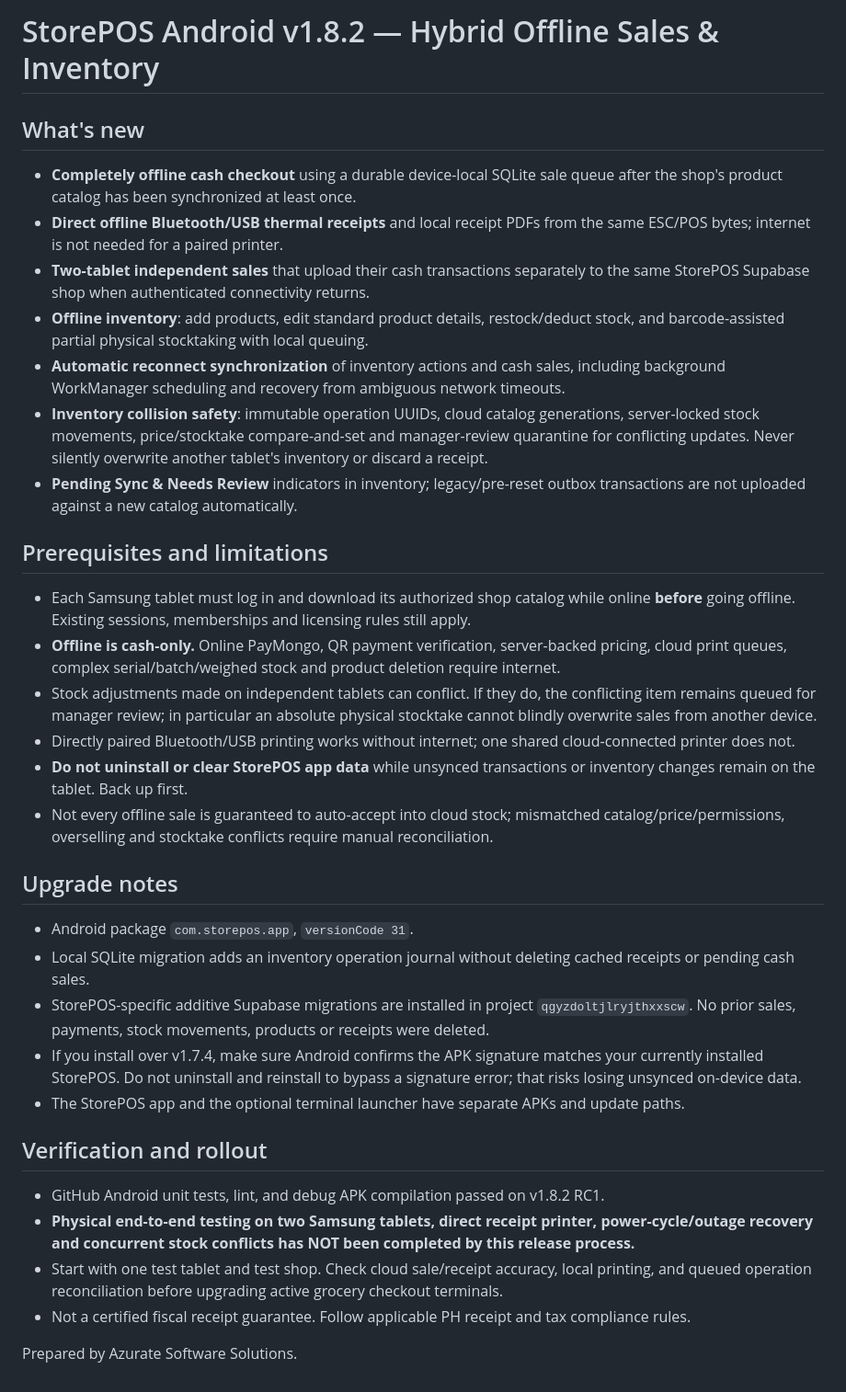
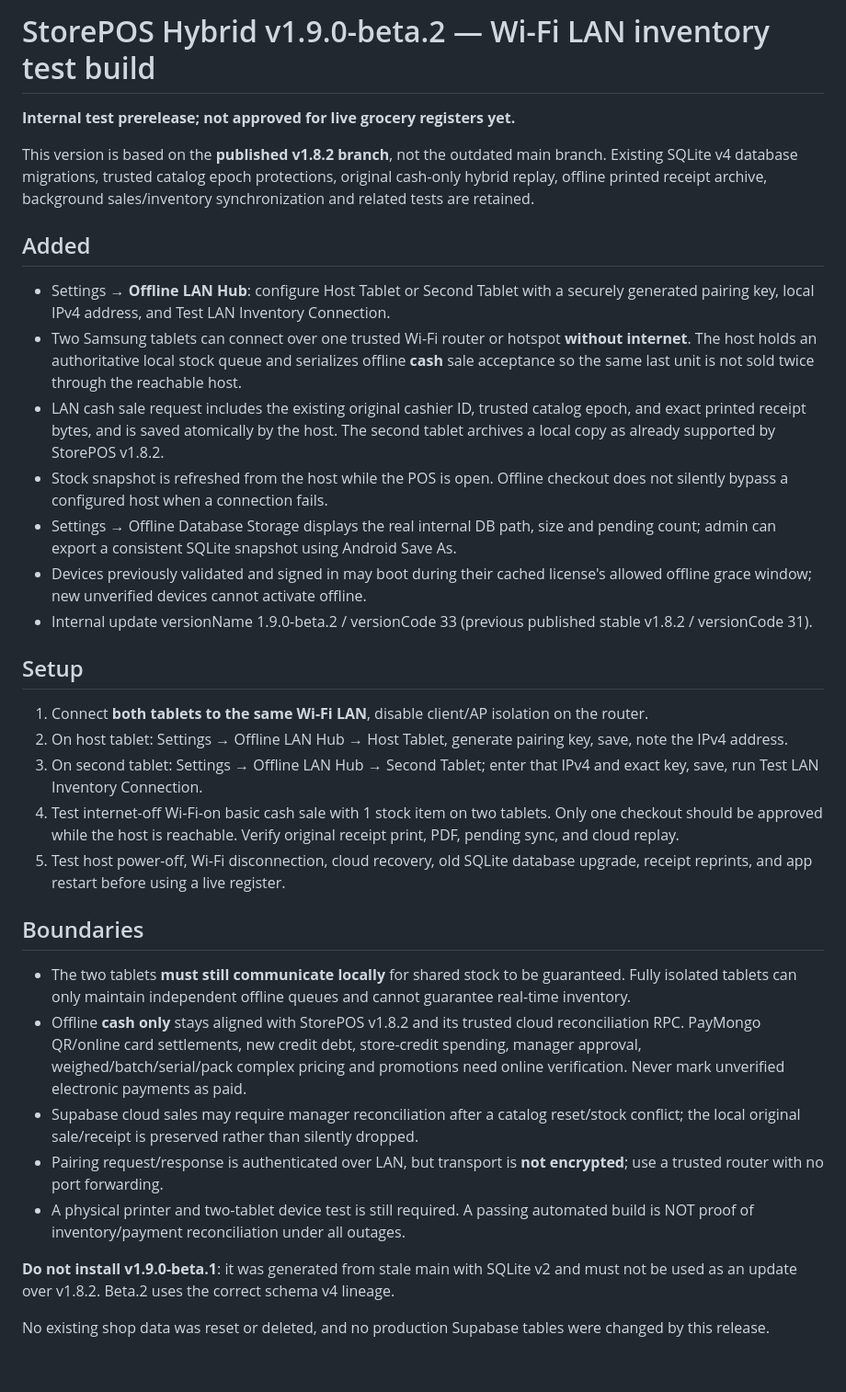
Before and after one commit to markyyy-lolz/StorePOS-Android, a Markdown page: RELEASE_NOTES.md, the part around the change. Shown at 92% size. Drawn GitHub-style.

Commit message:
Write corrected v1.9.0-beta.2 release notes and clearly deprecate unsafe beta1

```diff
--- a/RELEASE_NOTES.md
+++ b/RELEASE_NOTES.md
@@ -1,33 +1,32 @@
-# StorePOS Android v1.8.2 — Hybrid Offline Sales & Inventory
+# StorePOS Hybrid v1.9.0-beta.2 — Wi-Fi LAN inventory test build
 
-## What's new
-- **Completely offline cash checkout** using a durable device-local SQLite sale queue after the shop's product catalog has been synchronized at least once.
-- **Direct offline Bluetooth/USB thermal receipts** and local receipt PDFs from the same ESC/POS bytes; internet is not needed for a paired printer.
-- **Two-tablet independent sales** that upload their cash transactions separately to the same StorePOS Supabase shop when authenticated connectivity returns.
-- **Offline inventory**: add products, edit standard product details, restock/deduct stock, and barcode-assisted partial physical stocktaking with local queuing.
-- **Automatic reconnect synchronization** of inventory actions and cash sales, including background WorkManager scheduling and recovery from ambiguous network timeouts.
-- **Inventory collision safety**: immutable operation UUIDs, cloud catalog generations, server-locked stock movements, price/stocktake compare-and-set and manager-review quarantine for conflicting updates. Never silently overwrite another tablet's inventory or discard a receipt.
-- **Pending Sync & Needs Review** indicators in inventory; legacy/pre-reset outbox transactions are not uploaded against a new catalog automatically.
+**Internal test prerelease; not approved for live grocery registers yet.**
 
-## Prerequisites and limitations
-- Each Samsung tablet must log in and download its authorized shop catalog while online **before** going offline. Existing sessions, memberships and licensing rules still apply.
-- **Offline is cash-only.** Online PayMongo, QR payment verification, server-backed pricing, cloud print queues, complex serial/batch/weighed stock and product deletion require internet.
-- Stock adjustments made on independent tablets can conflict. If they do, the conflicting item remains queued for manager review; in particular an absolute physical stocktake cannot blindly overwrite sales from another device.
-- Directly paired Bluetooth/USB printing works without internet; one shared cloud-connected printer does not.
-- **Do not uninstall or clear StorePOS app data** while unsynced transactions or inventory changes remain on the tablet. Back up first.
-- Not every offline sale is guaranteed to auto-accept into cloud stock; mismatched catalog/price/permissions, overselling and stocktake conflicts require manual reconciliation.
+This version is based on the **published v1.8.2 branch**, not the outdated main branch. Existing SQLite v4 database migrations, trusted catalog epoch protections, original cash-only hybrid replay, offline printed receipt archive, background sales/inventory synchronization and related tests are retained.
 
-## Upgrade notes
-- Android package `com.storepos.app`, `versionCode 31`.
-- Local SQLite migration adds an inventory operation journal without deleting cached receipts or pending cash sales.
-- StorePOS-specific additive Supabase migrations are installed in project `qgyzdoltjlryjthxxscw`. No prior sales, payments, stock movements, products or receipts were deleted.
-- If you install over v1.7.4, make sure Android confirms the APK signature matches your currently installed StorePOS. Do not uninstall and reinstall to bypass a signature error; that risks losing unsynced on-device data.
-- The StorePOS app and the optional terminal launcher have separate APKs and update paths.
+## Added
+- Settings → **Offline LAN Hub**: configure Host Tablet or Second Tablet with a securely generated pairing key, local IPv4 address, and Test LAN Inventory Connection.
+- Two Samsung tablets can connect over one trusted Wi-Fi router or hotspot **without internet**. The host holds an authoritative local stock queue and serializes offline **cash** sale acceptance so the same last unit is not sold twice through the reachable host.
+- LAN cash sale request includes the existing original cashier ID, trusted catalog epoch, and exact printed receipt bytes, and is saved atomically by the host. The second tablet archives a local copy as already supported by StorePOS v1.8.2.
+- Stock snapshot is refreshed from the host while the POS is open. Offline checkout does not silently bypass a configured host when a connection fails.
+- Settings → Offline Database Storage displays the real internal DB path, size and pending count; admin can export a consistent SQLite snapshot using Android Save As.
+- Devices previously validated and signed in may boot during their cached license's allowed offline grace window; new unverified devices cannot activate offline.
+- Internal update versionName 1.9.0-beta.2 / versionCode 33 (previous published stable v1.8.2 / versionCode 31).
 
-## Verification and rollout
-- GitHub Android unit tests, lint, and debug APK compilation passed on v1.8.2 RC1.
-- **Physical end-to-end testing on two Samsung tablets, direct receipt printer, power-cycle/outage recovery and concurrent stock conflicts has NOT been completed by this release process.**
-- Start with one test tablet and test shop. Check cloud sale/receipt accuracy, local printing, and queued operation reconciliation before upgrading active grocery checkout terminals.
-- Not a certified fiscal receipt guarantee. Follow applicable PH receipt and tax compliance rules.
+## Setup
+1. Connect **both tablets to the same Wi-Fi LAN**, disable client/AP isolation on the router.
+2. On host tablet: Settings → Offline LAN Hub → Host Tablet, generate pairing key, save, note the IPv4 address.
+3. On second tablet: Settings → Offline LAN Hub → Second Tablet; enter that IPv4 and exact key, save, run Test LAN Inventory Connection.
+4. Test internet-off Wi-Fi-on basic cash sale with 1 stock item on two tablets. Only one checkout should be approved while the host is reachable. Verify original receipt print, PDF, pending sync, and cloud replay.
+5. Test host power-off, Wi-Fi disconnection, cloud recovery, old SQLite database upgrade, receipt reprints, and app restart before using a live register.
 
-Prepared by Azurate Software Solutions.
+## Boundaries
+- The two tablets **must still communicate locally** for shared stock to be guaranteed. Fully isolated tablets can only maintain independent offline queues and cannot guarantee real-time inventory.
+- Offline **cash only** stays aligned with StorePOS v1.8.2 and its trusted cloud reconciliation RPC. PayMongo QR/online card settlements, new credit debt, store-credit spending, manager approval, weighed/batch/serial/pack complex pricing and promotions need online verification. Never mark unverified electronic payments as paid.
+- Supabase cloud sales may require manager reconciliation after a catalog reset/stock conflict; the local original sale/receipt is preserved rather than silently dropped.
+- Pairing request/response is authenticated over LAN, but transport is **not encrypted**; use a trusted router with no port forwarding.
+- A physical printer and two-tablet device test is still required. A passing automated build is NOT proof of inventory/payment reconciliation under all outages.
+
+**Do not install v1.9.0-beta.1**: it was generated from stale main with SQLite v2 and must not be used as an update over v1.8.2. Beta.2 uses the correct schema v4 lineage.
+
+No existing shop data was reset or deleted, and no production Supabase tables were changed by this release.
```
